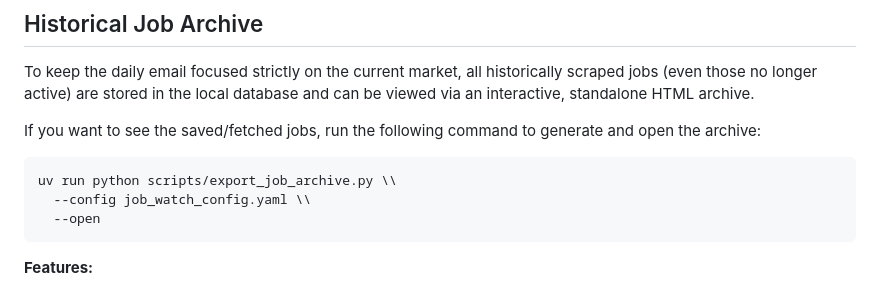
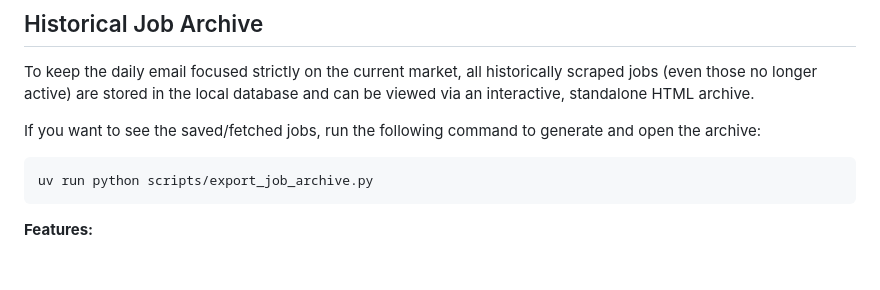
Before and after one commit to Zhengdong-uga/daily_job_analyze, a Markdown page: README.md, the part around one of its changes. GitHub-like rendering; blank space fills up the shorter version.

Commit message:
fix: remove double backslashes in README commands

````diff
--- a/README.md
+++ b/README.md
@@ -114,9 +114,7 @@ To keep the daily email focused strictly on the current market, all historically
 If you want to see the saved/fetched jobs, run the following command to generate and open the archive:
 
 ```bash
-uv run python scripts/export_job_archive.py \\
-  --config job_watch_config.yaml \\
-  --open
+uv run python scripts/export_job_archive.py
 ```
 
 **Features:**
````
Also changed, not shown: other parts of README.md (+6 -6 lines).
